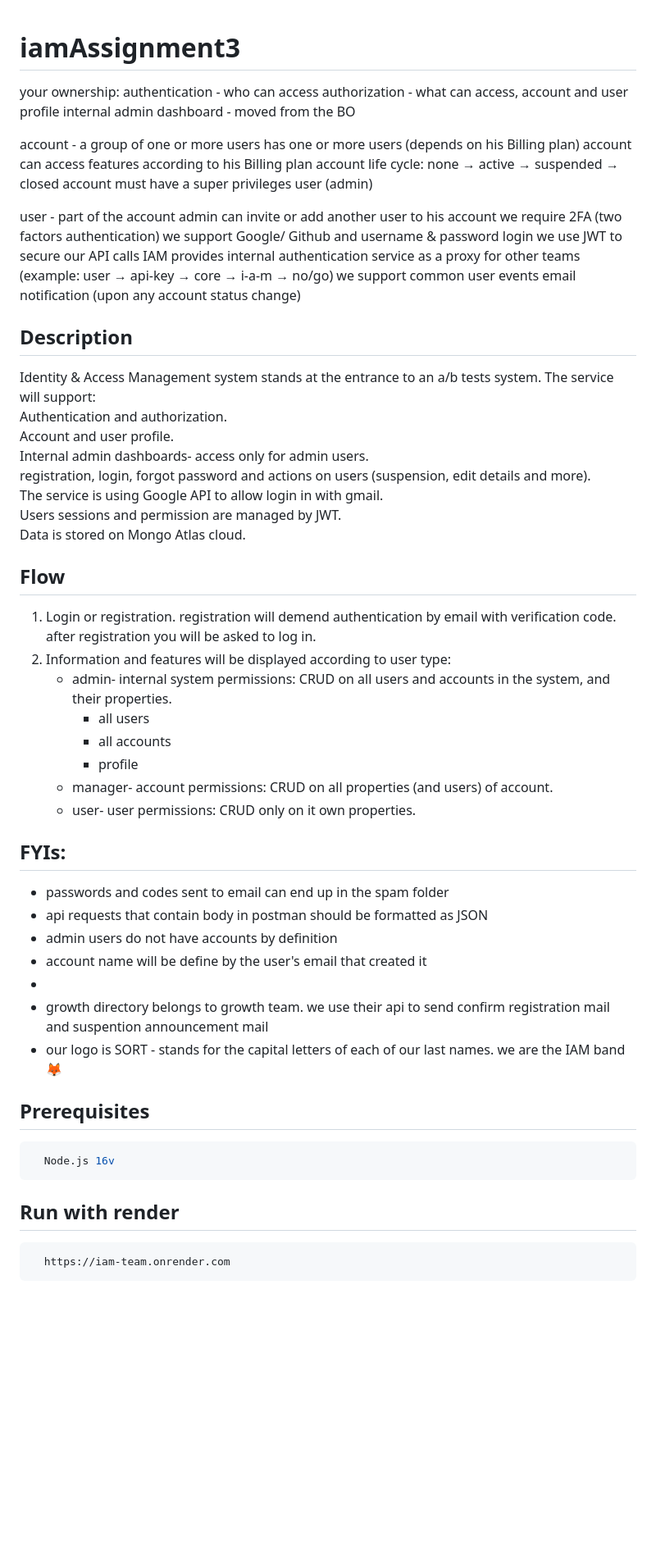
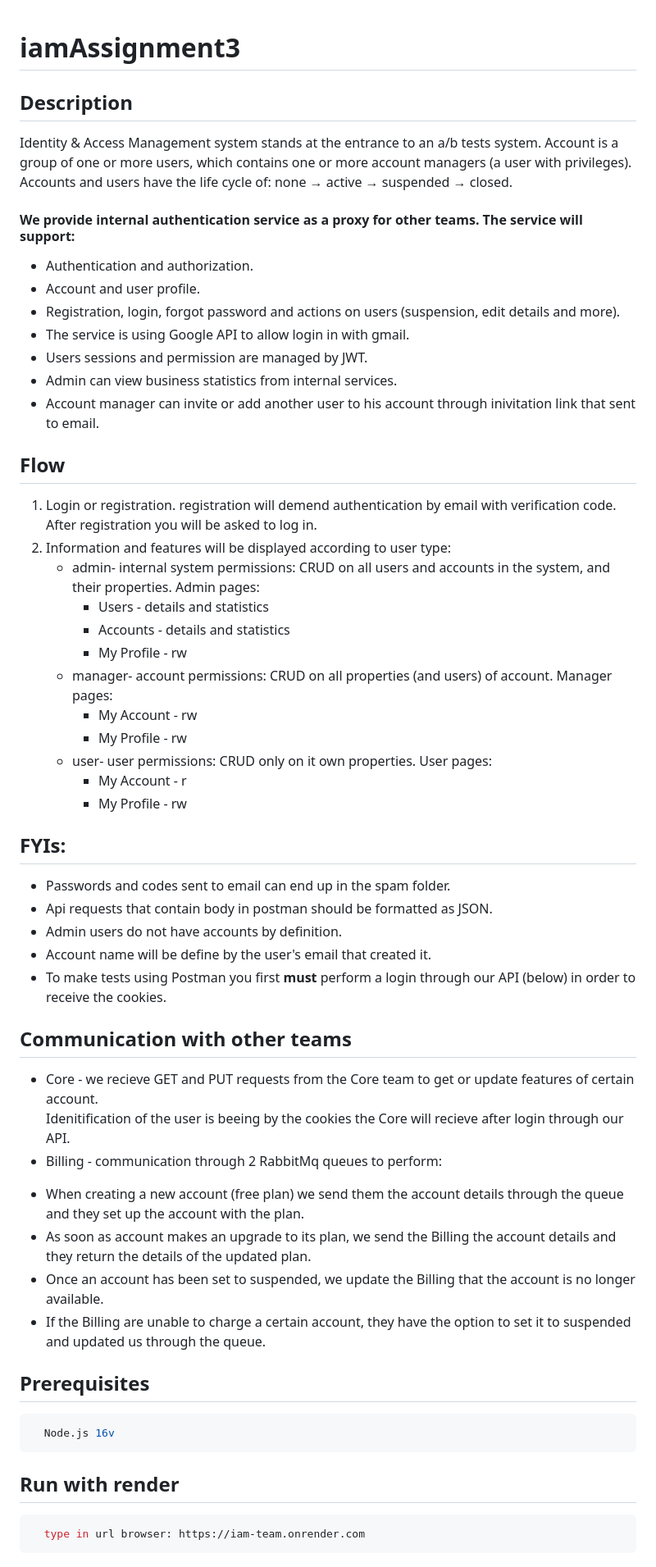
Before and after one commit to Iam-Shenkar/iamAssignment3, a Markdown page: README.md, the part around the change printed below. Shown: that part at 82% size. Drawn GitHub-style; blank space fills up the shorter version.

````diff
--- a/README.md
+++ b/README.md
@@ -1,66 +1,54 @@
 # iamAssignment3
-
-your ownership:
-authentication - who can access
-authorization - what can access,
-account and user profile
-internal admin dashboard - moved from the BO
-
-
-account - a group of one or more users
-has one or more users (depends on his Billing plan)
-account can access features according to his Billing plan
-account life cycle: none → active → suspended → closed
-account must have a super privileges user (admin)
-
-
-user - part of the account
-admin can invite or add another user to his account
-we require 2FA (two factors authentication)
-we support Google/ Github and username & password login
-we use JWT to secure our API calls
-IAM provides internal authentication service as a proxy for other teams
-(example: user → api-key → core → i-a-m → no/go)
-we support common user events email notification (upon any account status change)
-
-
 
 ## Description
 Identity & Access Management system stands at the entrance to an a/b tests system.
-The service will support:
-<br>Authentication and authorization.
-<br>Account and user profile.
-<br>Internal admin dashboards- access only for admin users.
-<br>registration, login, forgot password and actions on users (suspension, edit details and more).
-<br>The service is using Google API to allow login in with gmail.
-<br>Users sessions and permission are managed by JWT.
-<br>Data is stored on Mongo Atlas cloud.
+Account is a group of one or more users, which contains one or more account managers (a user with privileges).
+Accounts and users have the life cycle of: none → active → suspended → closed.
+
+#### We provide internal authentication service as a proxy for other teams. The service will support:
+* Authentication and authorization.
+* Account and user profile.
+* Registration, login, forgot password and actions on users (suspension, edit details and more).
+* The service is using Google API to allow login in with gmail.
+* Users sessions and permission are managed by JWT.
+* Admin can view business statistics from internal services.
+* Account manager can invite or add another user to his account through inivitation link that sent to email.
 
 ## Flow
 1.  Login or registration.
     registration will demend authentication by email with verification code.
-    after registration you will be asked to log in.
+    After registration you will be asked to log in.
 2.  Information and features will be displayed according to user type:
-    * admin- internal system permissions: CRUD on all users and accounts in the system, and their properties.
-      - all users
-      - all accounts
-      - profile
-    * manager- account permissions: CRUD on all properties (and users) of account.
-    * user- user permissions: CRUD only on it own properties.
+    * admin- internal system permissions: CRUD on all users and accounts in the system, and their properties. Admin pages:
+      - Users - details and statistics
+      - Accounts - details and statistics
+      - My Profile - rw
+    * manager- account permissions: CRUD on all properties (and users) of account. Manager pages:
+      - My Account - rw
+      - My Profile - rw
+    * user- user permissions: CRUD only on it own properties. User pages:
+      - My Account - r
+      - My Profile - rw
 
 ## FYIs:
-* passwords and codes sent to email can end up in the spam folder
-* api requests that contain body in postman should be formatted as JSON
-* admin users do not have accounts by definition
-* account name will be define by the user's email that created it
-*
-* growth directory belongs to growth team. we use their api to send confirm registration mail and suspention announcement mail
-* our logo is SORT - stands for the capital letters of each of our last names. we are the IAM band :fox_face:
+* Passwords and codes sent to email can end up in the spam folder.
+* Api requests that contain body in postman should be formatted as JSON.
+* Admin users do not have accounts by definition.
+* Account name will be define by the user's email that created it.
+* To make tests using Postman you first **must** perform a login through our API (below) in order to receive the cookies.
+
+## Communication with other teams
+* Core - we recieve GET and PUT requests from the Core team to get or update features of certain account. <br>Idenitification of the user is beeing by the cookies the Core will recieve after login through our API.
+* Billing - communication through 2 RabbitMq queues to perform:
+- When creating a new account (free plan) we send them the account details through the queue and they set up the account with the plan.
+- As soon as account makes an upgrade to its plan, we send the Billing the account details and they return the details of the updated plan.
+- Once an account has been set to suspended, we update the Billing that the account is no longer available.
+- If the Billing are unable to charge a certain account, they have the option to set it to suspended and updated us through the queue.
 ## Prerequisites
 ```bash
   Node.js 16v
 ```
 ## Run with render
 ```bash
-  https://iam-team.onrender.com
+  type in url browser: https://iam-team.onrender.com
 ```
````
Also changed, not shown: other parts of README.md (+5 -1 lines).
